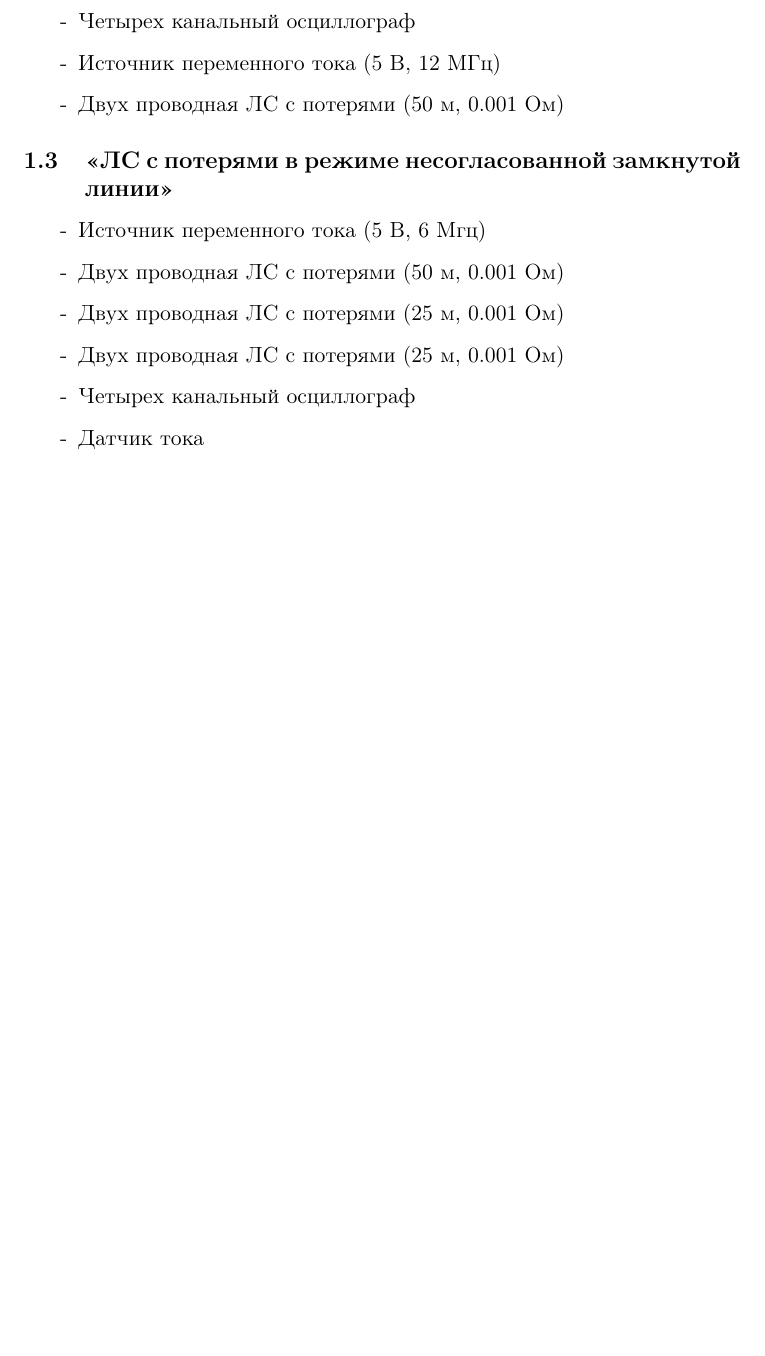
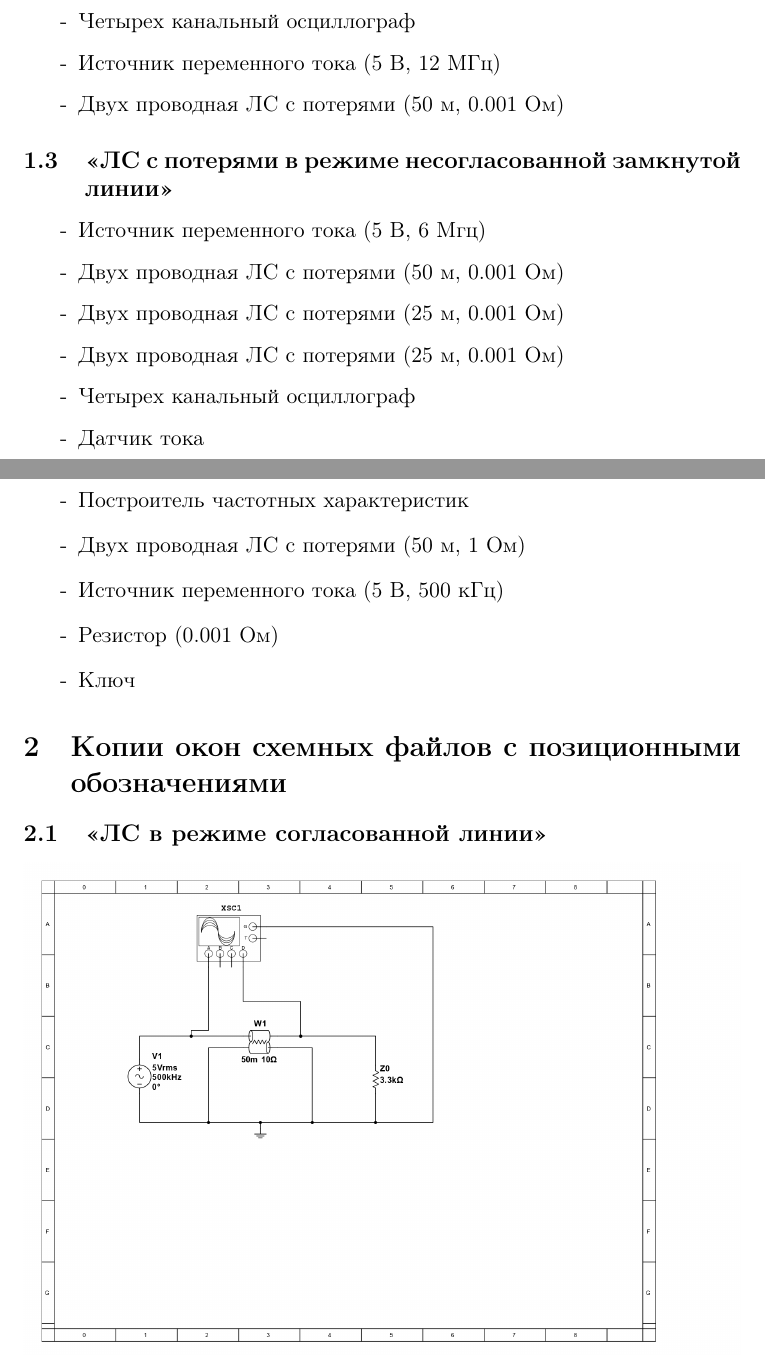
Before and after one commit to ratati12/seti, a LaTeX document (lab2/laba.tex): part of page 1 of 2 before the commit and two parts of pages 1 and 2 of 4 after it, the two joined at a grey line, cut so that both start at the same text, the shorter picture padded with empty space. Compiled offline with pdfLaTeX.

Commit message:
The second laboratory: Add section 2

```diff
--- a/lab2/laba.tex
+++ b/lab2/laba.tex
@@ -38,5 +38,14 @@
 \end{itemize}
 \subsection{<<ЛС с потерями в режиме несогласованной нагрузки>>}
 \begin{itemize}
-    \item[-]
+    \item[-] Построитель частотных характеристик
+    \item[-] Двух проводная ЛС с потерями (50 м, 1 Ом)
+    \item[-] Источник переменного тока (5 В, 500 кГц)
+    \item[-] Резистор (0.001 Ом)
+    \item[-] Ключ
 \end{itemize}
+\section{Копии окон схемных файлов с позиционными
+обозначениями}
+\subsection{<<ЛС в режиме согласованной линии>>}
+\includegraphics[width=1\linewidth]{1/scheme.jpg}
+\subsection{<<ЛС с потерями в режиме несогласованной разомкнутой линии>>}
```
Also changed, not shown: lab2/img/1/scheme.jpg (added), lab2/img/2/scheme.jpg (added), lab2/img/3/scheme.jpg (added), lab2/img/4/scheme.jpg (added), lab2/laba.tex (5 more changed lines).
